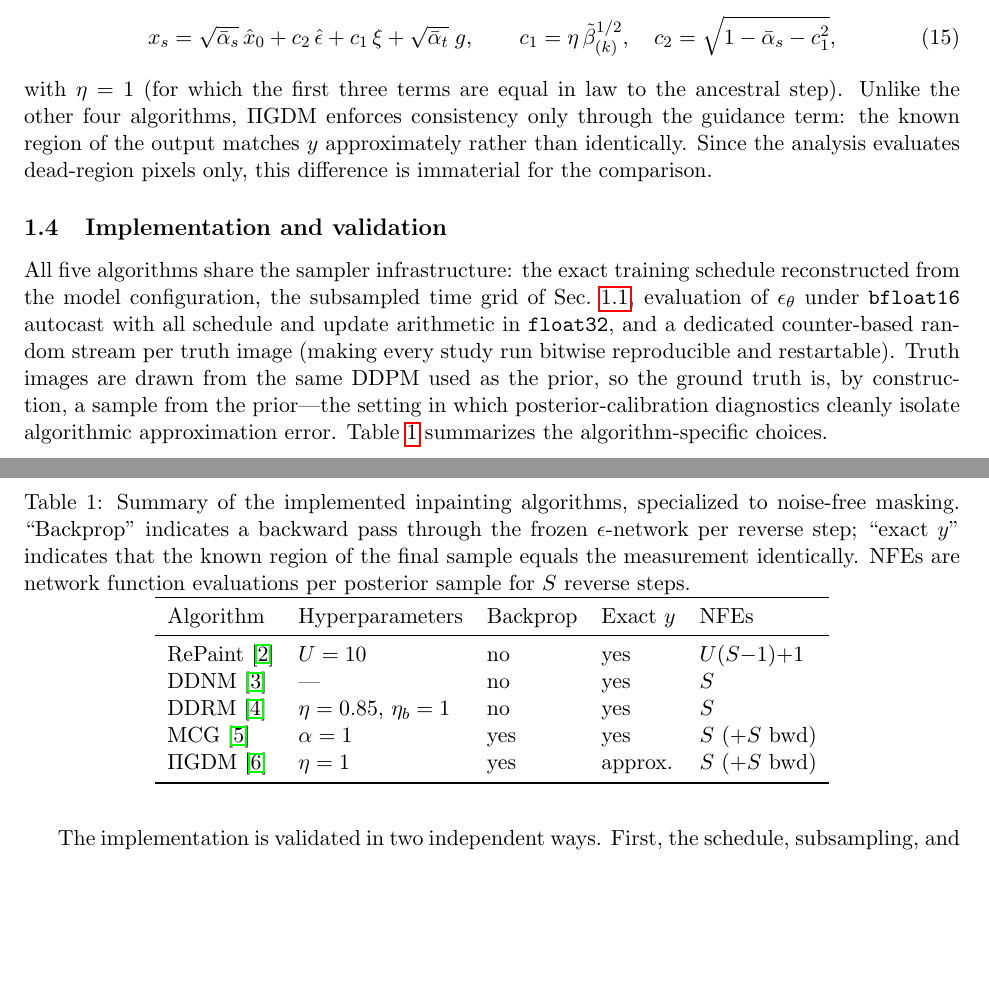
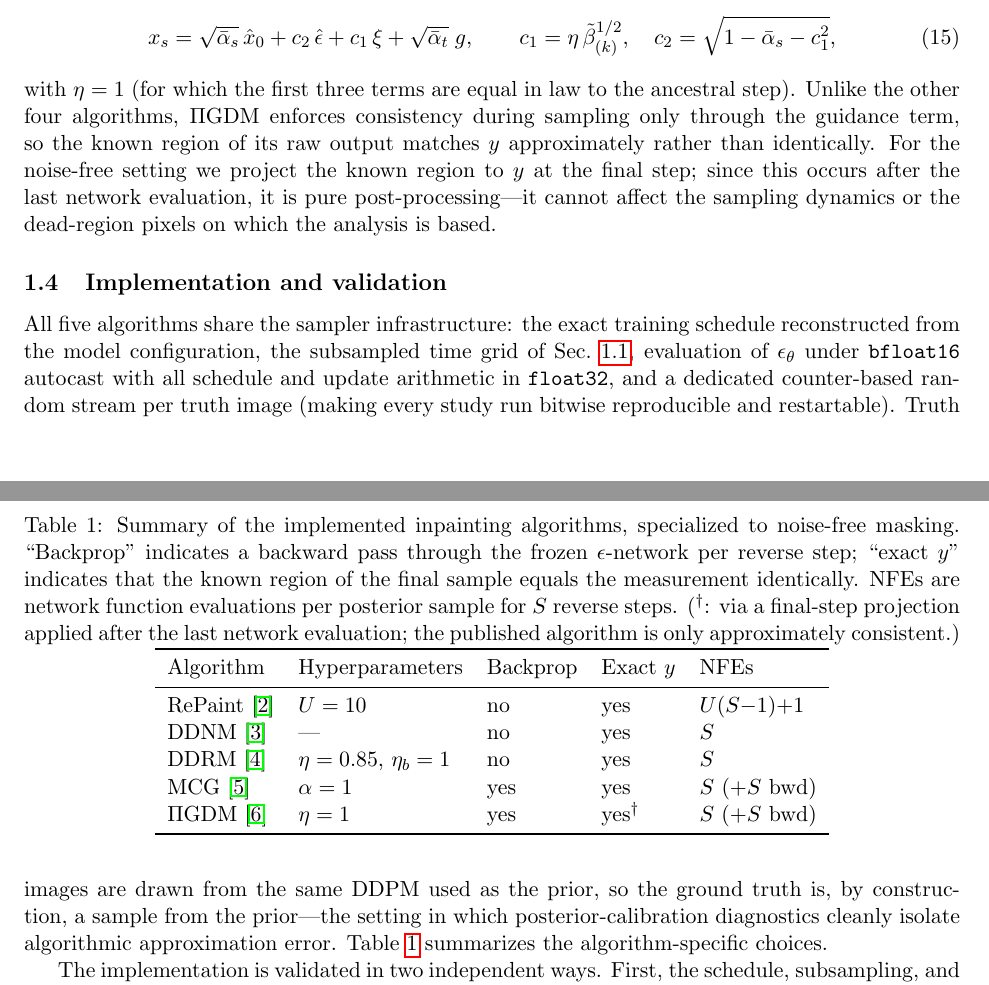
Before and after one commit to bootstrapM/calo-ddpm, a LaTeX document (notes/standalone.tex, which reads notes/inpainting_methods.tex): two parts of pages 3 and 4 of 5, joined at a grey line, cut so that both start at the same text, the shorter picture padded with empty space. Compiled offline with pdfLaTeX.

Commit message:
pigdm: final-step known-region projection (pure post-processing)
Published PiGDM enforces consistency only through guidance; for strict
noise-free inpainting the known region is now projected to y at the
final step, AFTER the last network call — no effect on sampling
dynamics or dead-region pixels.  (s==1 gate and eta assert were already
in 724971a.)  Tests + LaTeX note updated accordingly.

```diff
--- a/notes/inpainting_methods.tex
+++ b/notes/inpainting_methods.tex
@@ -263,10 +263,12 @@ parametrizations [Algorithm~1 of Ref.~\cite{song2023pigdm}]:
 \end{equation}
 with $\eta = 1$ (for which the first three terms are equal in law to the
 ancestral step).  Unlike the other four algorithms, $\Pi$GDM enforces
-consistency only through the guidance term: the known region of the
-output matches $y$ approximately rather than identically.  Since the
-analysis evaluates dead-region pixels only, this difference is
-immaterial for the comparison.
+consistency during sampling only through the guidance term, so the known
+region of its raw output matches $y$ approximately rather than
+identically.  For the noise-free setting we project the known region to
+$y$ at the final step; since this occurs after the last network
+evaluation, it is pure post-processing---it cannot affect the sampling
+dynamics or the dead-region pixels on which the analysis is based.
 
 \subsection{Implementation and validation}
 \label{sec:inpainting:implementation}
@@ -278,7 +280,10 @@ immaterial for the comparison.
   the frozen $\epsilon$-network per reverse step; ``exact~$y$'' indicates
   that the known region of the final sample equals the measurement
   identically.  NFEs are network function evaluations per posterior
-  sample for $S$ reverse steps.}
+  sample for $S$ reverse steps.
+  ($^{\dagger}$: via a final-step projection applied after the last
+  network evaluation; the published algorithm is only approximately
+  consistent.)}
   \label{tab:inpainters}
   \begin{tabular}{lllll}
     \toprule
@@ -288,7 +293,7 @@ immaterial for the comparison.
     DDNM~\cite{wang2022ddnm}          & ---      & no  & yes & $S$ \\
     DDRM~\cite{kawar2022ddrm}         & $\eta = 0.85$, $\eta_b = 1$ & no & yes & $S$ \\
     MCG~\cite{chung2022mcg}           & $\alpha = 1$ & yes & yes & $S$ (+$S$ bwd) \\
-    $\Pi$GDM~\cite{song2023pigdm}     & $\eta = 1$   & yes & approx. & $S$ (+$S$ bwd) \\
+    $\Pi$GDM~\cite{song2023pigdm}     & $\eta = 1$   & yes & yes$^{\dagger}$ & $S$ (+$S$ bwd) \\
     \bottomrule
   \end{tabular}
 \end{table}
```
Also changed, not shown: notes/standalone.pdf, 2 other files.
